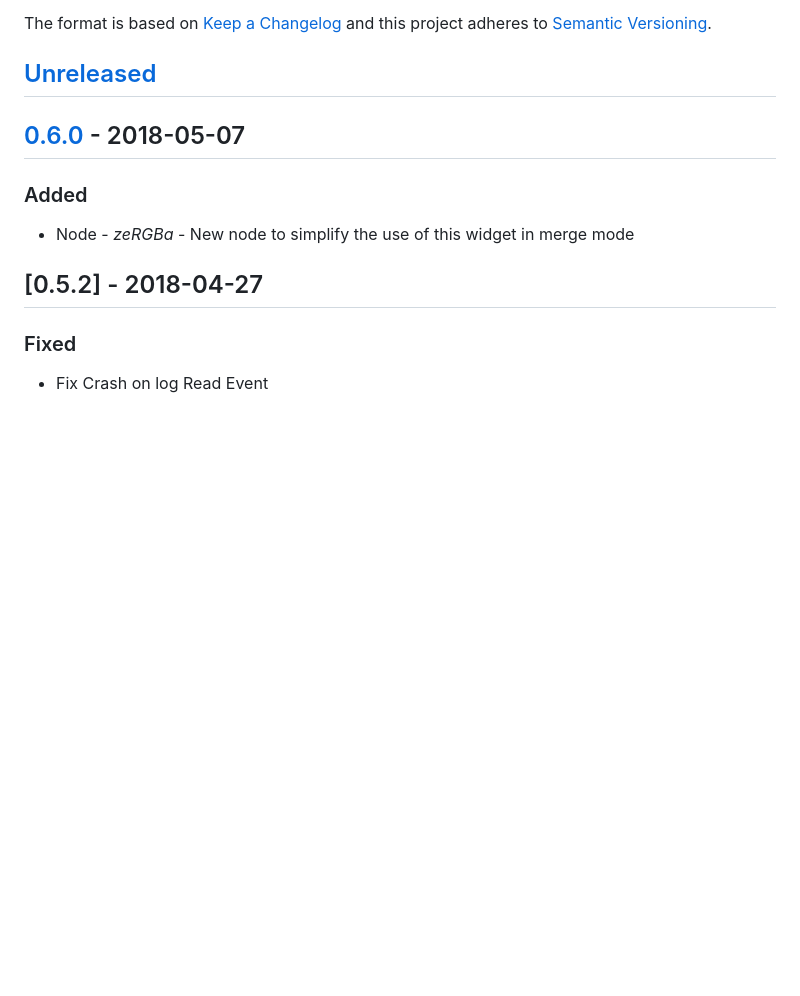
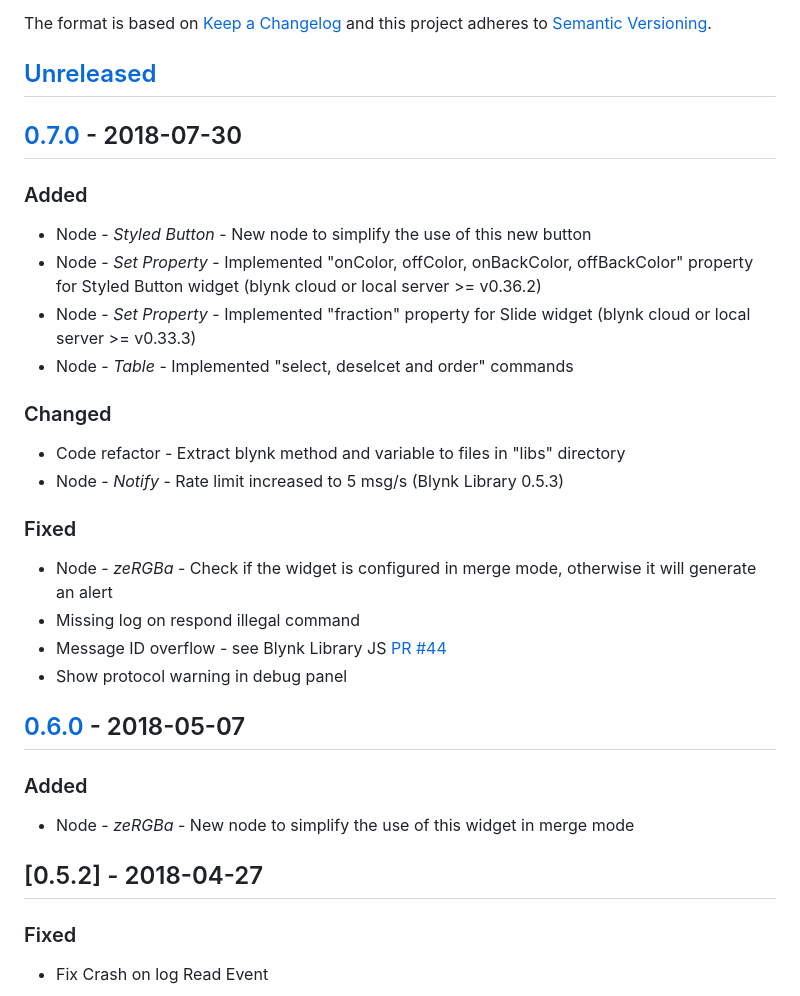
Before and after one commit to gablau/node-red-contrib-blynk-ws, a Markdown page: CHANGELOG.md, the part around the change printed below. GitHub-like rendering; blank space fills up the shorter version.

```diff
--- a/CHANGELOG.md
+++ b/CHANGELOG.md
@@ -5,6 +5,23 @@ The format is based on [Keep a Changelog](http://keepachangelog.com/en/1.0.0/)
 and this project adheres to [Semantic Versioning](http://semver.org/spec/v2.0.0.html).
 
 ## [Unreleased]
+
+## [0.7.0] - 2018-07-30
+### Added
+- Node - *Styled Button* -  New node to simplify the use of this new button
+- Node - *Set Property* - Implemented "onColor, offColor, onBackColor, offBackColor" property for Styled Button widget (blynk cloud or local server >= v0.36.2)
+- Node - *Set Property* - Implemented "fraction" property for Slide widget (blynk cloud or local server >= v0.33.3)
+- Node - *Table* - Implemented "select, deselcet and order" commands
+
+### Changed
+- Code refactor - Extract blynk method and variable to files in "libs" directory
+- Node - *Notify* - Rate limit increased to 5 msg/s (Blynk Library 0.5.3)
+
+### Fixed
+- Node - *zeRGBa* - Check if the widget is configured in merge mode, otherwise it will generate an alert
+- Missing log on respond illegal command
+- Message ID overflow - see Blynk Library JS [PR #44](https://github.com/vshymanskyy/blynk-library-js/pull/44)
+- Show protocol warning in debug panel
 
 ## [0.6.0] - 2018-05-07
 ### Added
```
Also changed, not shown: other parts of CHANGELOG.md (+2 -1 lines), README.md (+19 -13 lines), docs/img/blynk-palette.png, 1 other file.
